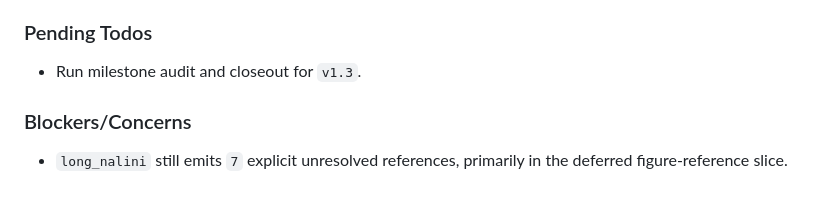
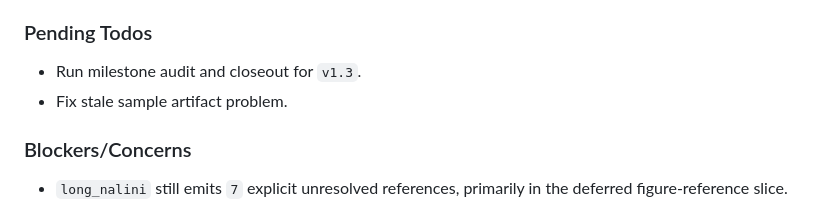
Before and after one commit to hanzckernel/MathPaperParser, a Markdown page: .planning/STATE.md, the part around the change. Rendered like a GitHub page.

Commit message:
docs: capture todo - Fix stale sample artifact problem

```diff
--- a/.planning/STATE.md
+++ b/.planning/STATE.md
@@ -95,6 +95,7 @@ Decisions are logged in PROJECT.md. The milestone established:
 ### Pending Todos
 
 - Run milestone audit and closeout for `v1.3`.
+- Fix stale sample artifact problem.
 
 ### Blockers/Concerns
 
```
Also changed, not shown: 1 other file.
